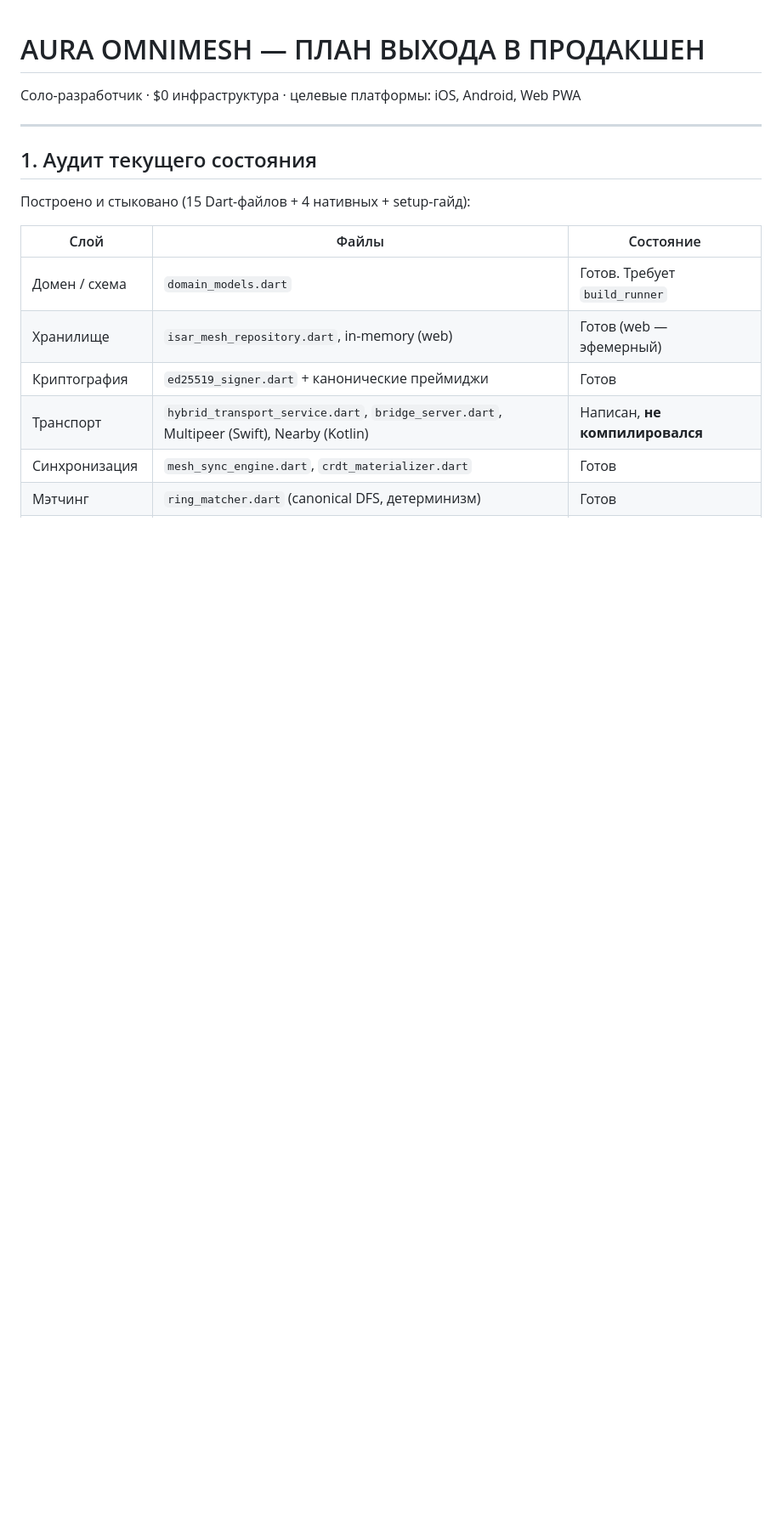
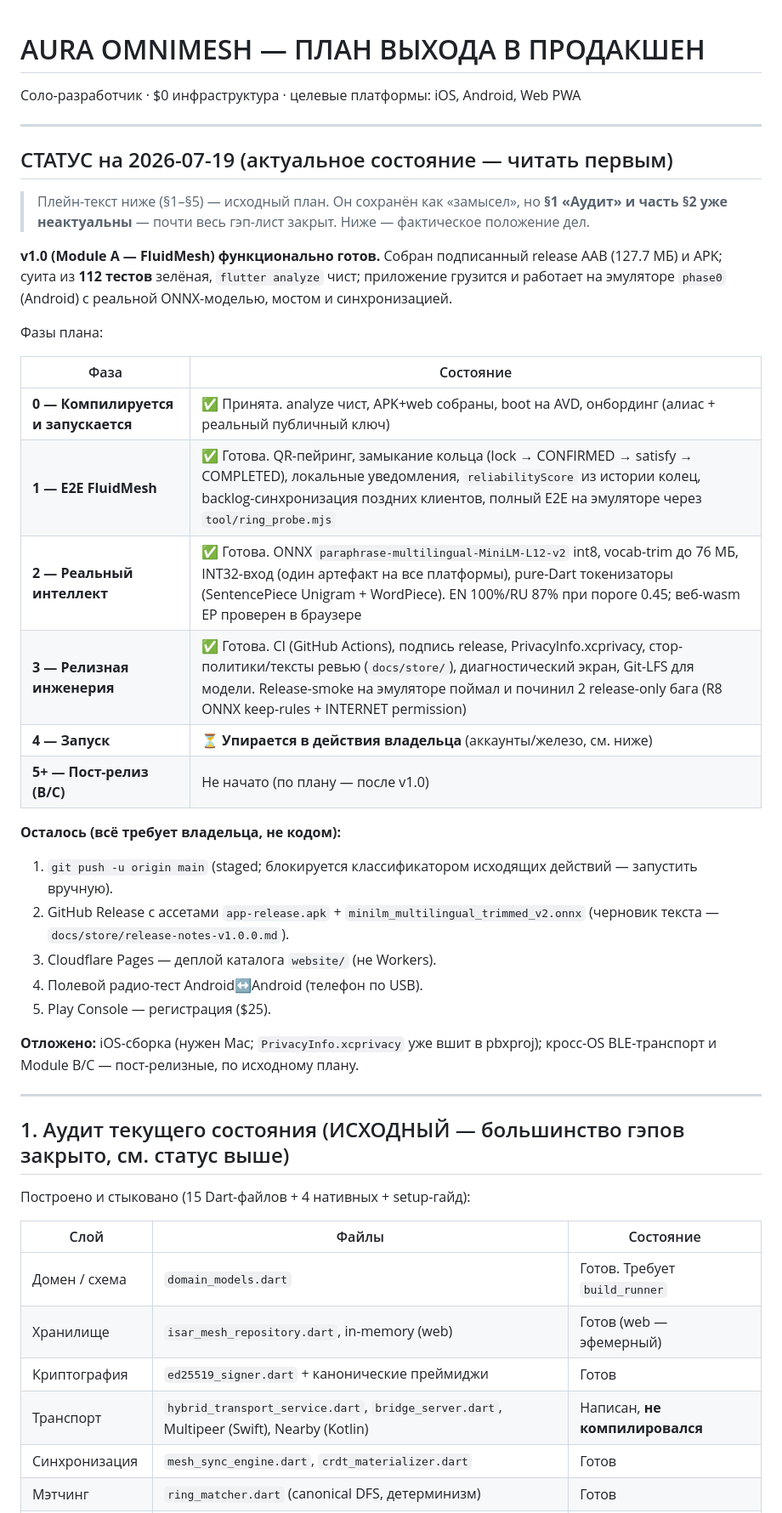
Before and after one commit to rf24kja/aura-omnimesh, a Markdown page: ROADMAP.md, the part around the change. Shown at 85% size. Rendered like a GitHub page; blank space fills up the shorter version.

```diff
--- a/ROADMAP.md
+++ b/ROADMAP.md
@@ -3,7 +3,41 @@
 
 ---
 
-## 1. Аудит текущего состояния
+## СТАТУС на 2026-07-19 (актуальное состояние — читать первым)
+
+> Плейн-текст ниже (§1–§5) — исходный план. Он сохранён как «замысел», но
+> **§1 «Аудит» и часть §2 уже неактуальны** — почти весь гэп-лист закрыт.
+> Ниже — фактическое положение дел.
+
+**v1.0 (Module A — FluidMesh) функционально готов.** Собран подписанный
+release AAB (127.7 МБ) и APK; суита из **112 тестов** зелёная, `flutter analyze`
+чист; приложение грузится и работает на эмуляторе `phase0` (Android) с реальной
+ONNX-моделью, мостом и синхронизацией.
+
+Фазы плана:
+
+| Фаза | Состояние |
+|---|---|
+| **0 — Компилируется и запускается** | ✅ Принята. analyze чист, APK+web собраны, boot на AVD, онбординг (алиас + реальный публичный ключ) |
+| **1 — E2E FluidMesh** | ✅ Готова. QR-пейринг, замыкание кольца (lock → CONFIRMED → satisfy → COMPLETED), локальные уведомления, `reliabilityScore` из истории колец, backlog-синхронизация поздних клиентов, полный E2E на эмуляторе через `tool/ring_probe.mjs` |
+| **2 — Реальный интеллект** | ✅ Готова. ONNX `paraphrase-multilingual-MiniLM-L12-v2` int8, vocab-trim до 76 МБ, INT32-вход (один артефакт на все платформы), pure-Dart токенизаторы (SentencePiece Unigram + WordPiece). EN 100%/RU 87% при пороге 0.45; веб-wasm EP проверен в браузере |
+| **3 — Релизная инженерия** | ✅ Готова. CI (GitHub Actions), подпись release, PrivacyInfo.xcprivacy, стор-политики/тексты ревью (`docs/store/`), диагностический экран, Git-LFS для модели. Release-smoke на эмуляторе поймал и починил 2 release-only бага (R8 ONNX keep-rules + INTERNET permission) |
+| **4 — Запуск** | ⏳ **Упирается в действия владельца** (аккаунты/железо, см. ниже) |
+| **5+ — Пост-релиз (B/C)** | Не начато (по плану — после v1.0) |
+
+**Осталось (всё требует владельца, не кодом):**
+1. `git push -u origin main` (staged; блокируется классификатором исходящих действий — запустить вручную).
+2. GitHub Release с ассетами `app-release.apk` + `minilm_multilingual_trimmed_v2.onnx` (черновик текста — `docs/store/release-notes-v1.0.0.md`).
+3. Cloudflare Pages — деплой каталога `website/` (не Workers).
+4. Полевой радио-тест Android↔Android (телефон по USB).
+5. Play Console — регистрация ($25).
+
+**Отложено:** iOS-сборка (нужен Mac; `PrivacyInfo.xcprivacy` уже вшит в pbxproj);
+кросс-OS BLE-транспорт и Module B/C — пост-релизные, по исходному плану.
+
+---
+
+## 1. Аудит текущего состояния (ИСХОДНЫЙ — большинство гэпов закрыто, см. статус выше)
 
 Построено и стыковано (15 Dart-файлов + 4 нативных + setup-гайд):
 
```
Also changed, not shown: CLAUDE.md (+6 -1 lines), docs/store/release-notes-v1.0.0.md (added, +101 -0 lines).
